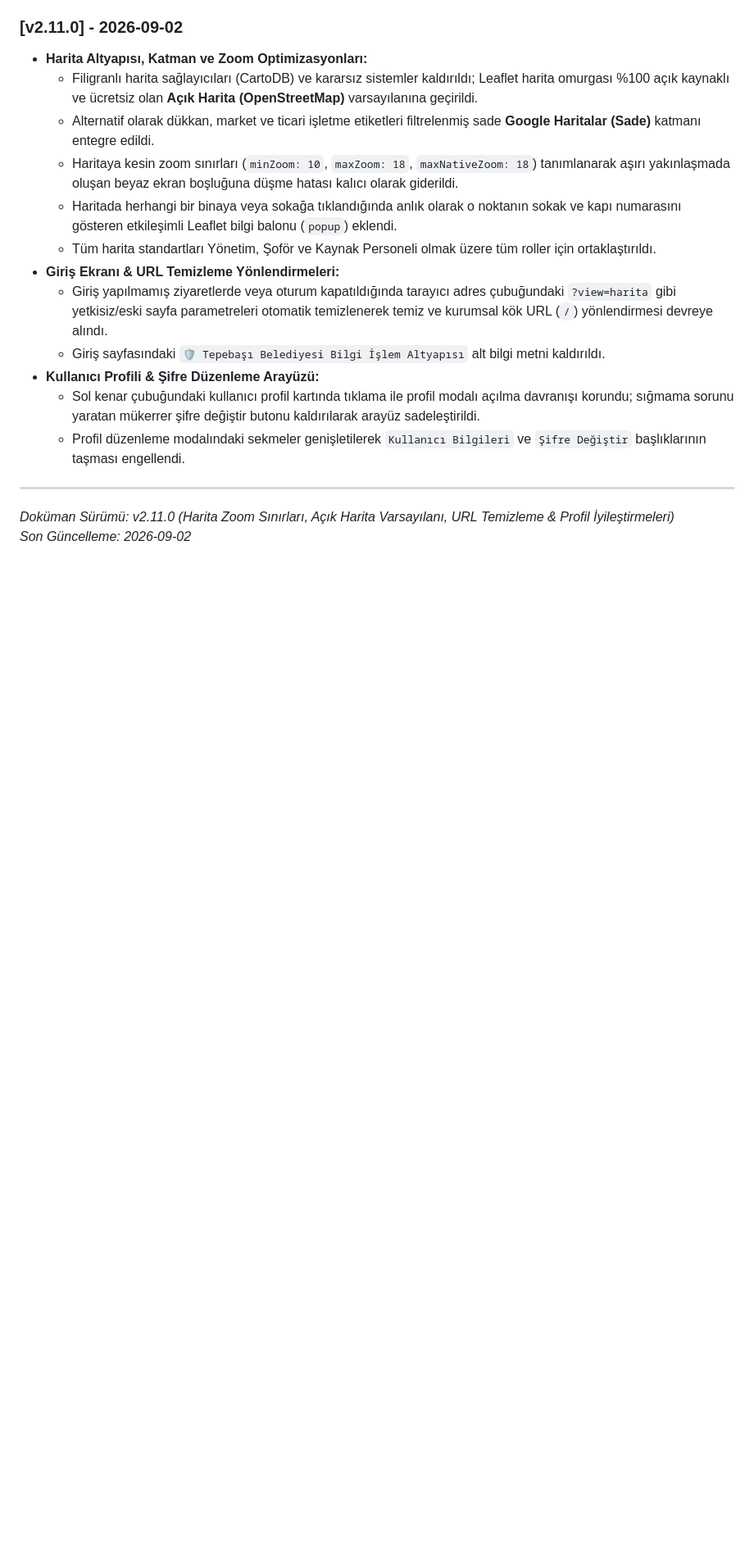
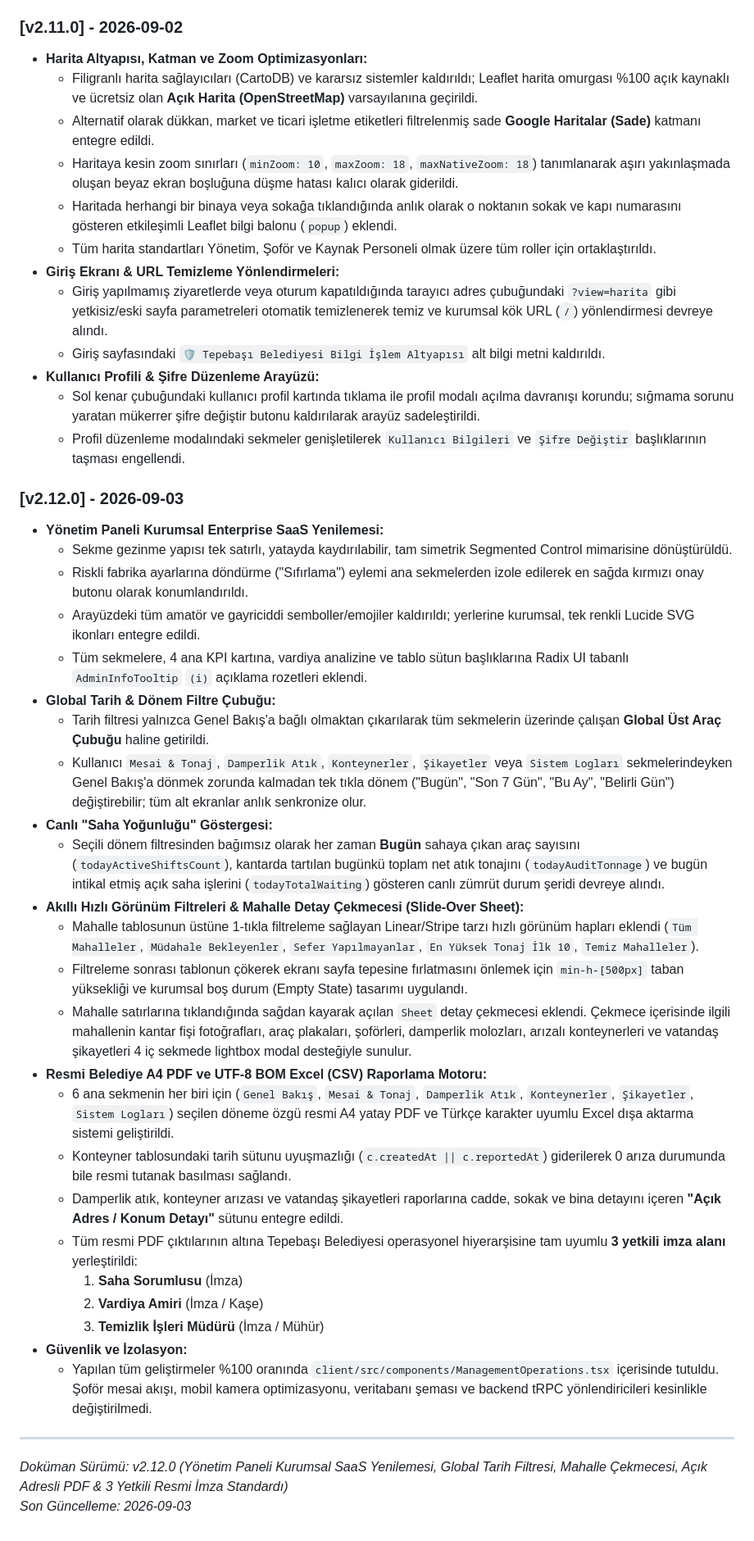
Before and after one commit to goldbane1/TepeBasiBelediyeCopSist, a Markdown page: AI_HANDOVER.md, the part around the change. Shown at 82% size. Rendered like a GitHub page; blank space fills up the shorter version.

Commit message:
docs: AI_HANDOVER.md dokumani v2.12.0 surumune yukseltildi, Yonetim Paneli SaaS mimarisi ve PDF motoru belgelendi

```diff
--- a/AI_HANDOVER.md
+++ b/AI_HANDOVER.md
@@ -818,6 +818,32 @@ Tüm sorgu ve mutasyonlar `trpc.operations.*` altında toplanmıştır:
   - Sol kenar çubuğundaki kullanıcı profil kartında tıklama ile profil modalı açılma davranışı korundu; sığmama sorunu yaratan mükerrer şifre değiştir butonu kaldırılarak arayüz sadeleştirildi.
   - Profil düzenleme modalındaki sekmeler genişletilerek `Kullanıcı Bilgileri` ve `Şifre Değiştir` başlıklarının taşması engellendi.
 
+### [v2.12.0] - 2026-09-03
+- **Yönetim Paneli Kurumsal Enterprise SaaS Yenilemesi:**
+  - Sekme gezinme yapısı tek satırlı, yatayda kaydırılabilir, tam simetrik Segmented Control mimarisine dönüştürüldü.
+  - Riskli fabrika ayarlarına döndürme ("Sıfırlama") eylemi ana sekmelerden izole edilerek en sağda kırmızı onay butonu olarak konumlandırıldı.
+  - Arayüzdeki tüm amatör ve gayriciddi semboller/emojiler kaldırıldı; yerlerine kurumsal, tek renkli Lucide SVG ikonları entegre edildi.
+  - Tüm sekmelere, 4 ana KPI kartına, vardiya analizine ve tablo sütun başlıklarına Radix UI tabanlı `AdminInfoTooltip` `(i)` açıklama rozetleri eklendi.
+- **Global Tarih & Dönem Filtre Çubuğu:**
+  - Tarih filtresi yalnızca Genel Bakış'a bağlı olmaktan çıkarılarak tüm sekmelerin üzerinde çalışan **Global Üst Araç Çubuğu** haline getirildi.
+  - Kullanıcı `Mesai & Tonaj`, `Damperlik Atık`, `Konteynerler`, `Şikayetler` veya `Sistem Logları` sekmelerindeyken Genel Bakış'a dönmek zorunda kalmadan tek tıkla dönem ("Bugün", "Son 7 Gün", "Bu Ay", "Belirli Gün") değiştirebilir; tüm alt ekranlar anlık senkronize olur.
+- **Canlı "Saha Yoğunluğu" Göstergesi:**
+  - Seçili dönem filtresinden bağımsız olarak her zaman **Bugün** sahaya çıkan araç sayısını (`todayActiveShiftsCount`), kantarda tartılan bugünkü toplam net atık tonajını (`todayAuditTonnage`) ve bugün intikal etmiş açık saha işlerini (`todayTotalWaiting`) gösteren canlı zümrüt durum şeridi devreye alındı.
+- **Akıllı Hızlı Görünüm Filtreleri & Mahalle Detay Çekmecesi (Slide-Over Sheet):**
+  - Mahalle tablosunun üstüne 1-tıkla filtreleme sağlayan Linear/Stripe tarzı hızlı görünüm hapları eklendi (`Tüm Mahalleler`, `Müdahale Bekleyenler`, `Sefer Yapılmayanlar`, `En Yüksek Tonaj İlk 10`, `Temiz Mahalleler`).
+  - Filtreleme sonrası tablonun çökerek ekranı sayfa tepesine fırlatmasını önlemek için `min-h-[500px]` taban yüksekliği ve kurumsal boş durum (Empty State) tasarımı uygulandı.
+  - Mahalle satırlarına tıklandığında sağdan kayarak açılan `Sheet` detay çekmecesi eklendi. Çekmece içerisinde ilgili mahallenin kantar fişi fotoğrafları, araç plakaları, şoförleri, damperlik molozları, arızalı konteynerleri ve vatandaş şikayetleri 4 iç sekmede lightbox modal desteğiyle sunulur.
+- **Resmi Belediye A4 PDF ve UTF-8 BOM Excel (CSV) Raporlama Motoru:**
+  - 6 ana sekmenin her biri için (`Genel Bakış`, `Mesai & Tonaj`, `Damperlik Atık`, `Konteynerler`, `Şikayetler`, `Sistem Logları`) seçilen döneme özgü resmi A4 yatay PDF ve Türkçe karakter uyumlu Excel dışa aktarma sistemi geliştirildi.
+  - Konteyner tablosundaki tarih sütunu uyuşmazlığı (`c.createdAt || c.reportedAt`) giderilerek 0 arıza durumunda bile resmi tutanak basılması sağlandı.
+  - Damperlik atık, konteyner arızası ve vatandaş şikayetleri raporlarına cadde, sokak ve bina detayını içeren **"Açık Adres / Konum Detayı"** sütunu entegre edildi.
+  - Tüm resmi PDF çıktılarının altına Tepebaşı Belediyesi operasyonel hiyerarşisine tam uyumlu **3 yetkili imza alanı** yerleştirildi:
+    1. **Saha Sorumlusu** (İmza)
+    2. **Vardiya Amiri** (İmza / Kaşe)
+    3. **Temizlik İşleri Müdürü** (İmza / Mühür)
+- **Güvenlik ve İzolasyon:**
+  - Yapılan tüm geliştirmeler %100 oranında `client/src/components/ManagementOperations.tsx` içerisinde tutuldu. Şoför mesai akışı, mobil kamera optimizasyonu, veritabanı şeması ve backend tRPC yönlendiricileri kesinlikle değiştirilmedi.
+
 ---
-*Doküman Sürümü: v2.11.0 (Harita Zoom Sınırları, Açık Harita Varsayılanı, URL Temizleme & Profil İyileştirmeleri)*
-*Son Güncelleme: 2026-09-02*
+*Doküman Sürümü: v2.12.0 (Yönetim Paneli Kurumsal SaaS Yenilemesi, Global Tarih Filtresi, Mahalle Çekmecesi, Açık Adresli PDF & 3 Yetkili Resmi İmza Standardı)*
+*Son Güncelleme: 2026-09-03*
```
